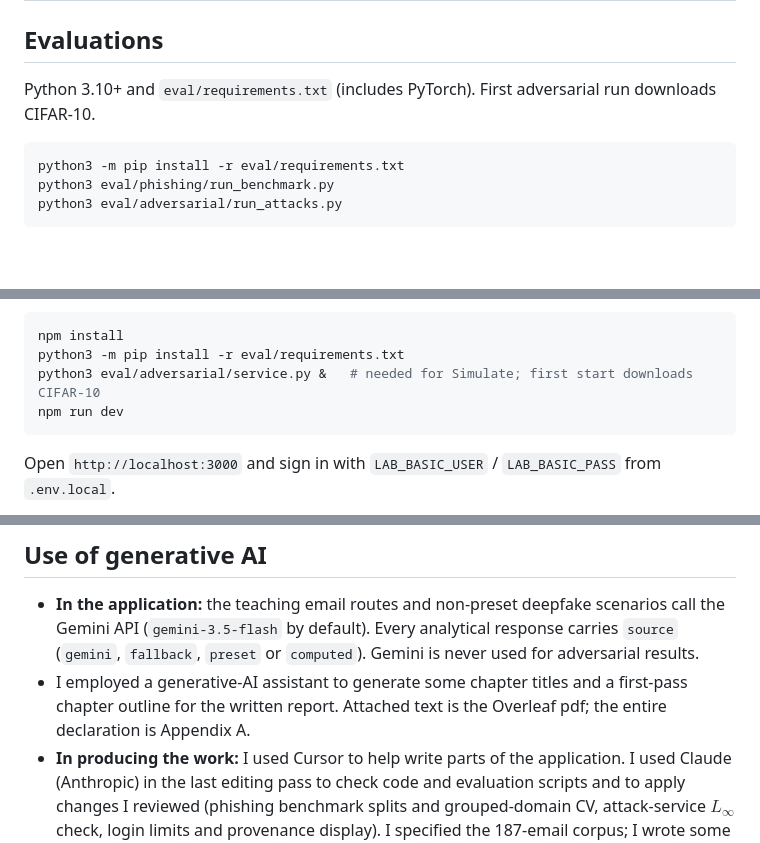
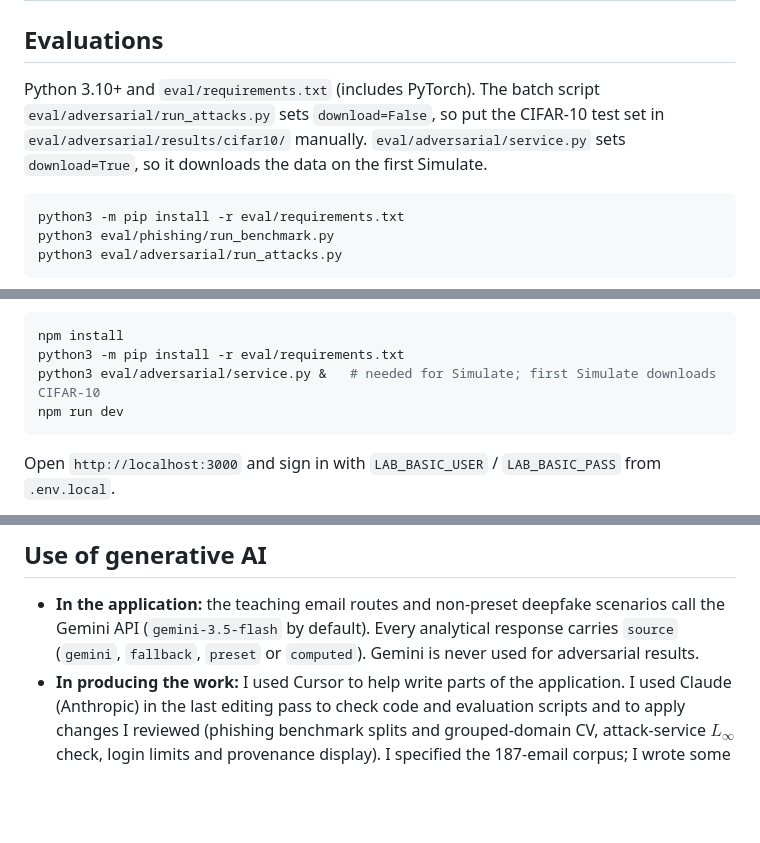
Before and after one commit to rinorbasholli/InsightFlow-AI-Rinor-Basholli-s-Thesis-, a Markdown page: README.md, 3 parts joined by grey strips. Rendered like a GitHub page; blank space fills up the shorter version.

Commit message:
Align the README CIFAR download flags with the lab and drop the unused chapter-outline AI note.

````diff
--- a/README.md
+++ b/README.md
@@ -32,7 +32,7 @@ Teaching demonstrator, not a production detector.
 
 ## Evaluations
 
-Python 3.10+ and `eval/requirements.txt` (includes PyTorch). First adversarial run downloads CIFAR-10.
+Python 3.10+ and `eval/requirements.txt` (includes PyTorch). The batch script `eval/adversarial/run_attacks.py` sets `download=False`, so put the CIFAR-10 test set in `eval/adversarial/results/cifar10/` manually. `eval/adversarial/service.py` sets `download=True`, so it downloads the data on the first Simulate.
 
 ```sh
 python3 -m pip install -r eval/requirements.txt
@@ -59,7 +59,7 @@ Edit `.env.local` before starting:
 ```sh
 npm install
 python3 -m pip install -r eval/requirements.txt
-python3 eval/adversarial/service.py &   # needed for Simulate; first start downloads CIFAR-10
+python3 eval/adversarial/service.py &   # needed for Simulate; first Simulate downloads CIFAR-10
 npm run dev
 ```
 
@@ -86,5 +86,4 @@ Express proxies `/api/adversarial-perturb` to `EVAL_API_URL` (default `http://12
 ## Use of generative AI
 
 - **In the application:** the teaching email routes and non-preset deepfake scenarios call the Gemini API (`gemini-3.5-flash` by default). Every analytical response carries `source` (`gemini`, `fallback`, `preset` or `computed`). Gemini is never used for adversarial results.
-- I employed a generative-AI assistant to generate some chapter titles and a first-pass chapter outline for the written report. Attached text is the Overleaf pdf; the entire declaration is Appendix A.
 - **In producing the work:** I used Cursor to help write parts of the application. I used Claude (Anthropic) in the last editing pass to check code and evaluation scripts and to apply changes I reviewed (phishing benchmark splits and grouped-domain CV, attack-service $L_\infty$ check, login limits and provenance display). I specified the 187-email corpus; I wrote some samples and reconstructed others from public patterns; Cursor drafted the rest of the wording; I checked the labels. All Chapter 6 numbers come from the scripts in `eval/`. The full declaration is Appendix A of the Overleaf report.
````
